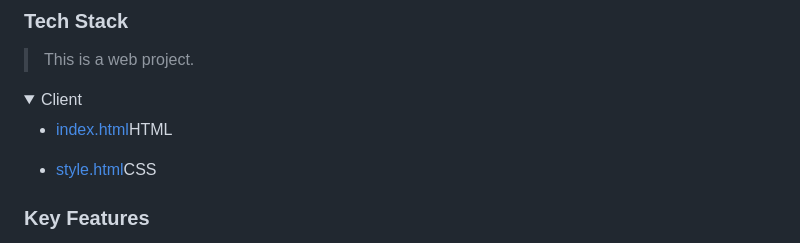
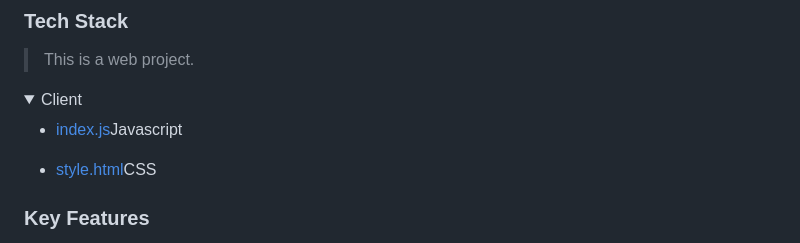
Before and after one commit to mercymugambi/to-do-list-webpack-project, a Markdown page: README.md, the part around the change. GitHub-like rendering; folded sections open.

```diff
--- a/README.md
+++ b/README.md
@@ -78,7 +78,7 @@ After you're finished please remove all the comments and instructions!
 <details>
   <summary>Client</summary>
   <ul>
-    <li><a href="https://html.org/">index.html</a>HTML</li>
+    <li><a href="https://javascript.info/">index.js</a>Javascript</li>
   </ul>
 
   <ul>
```
